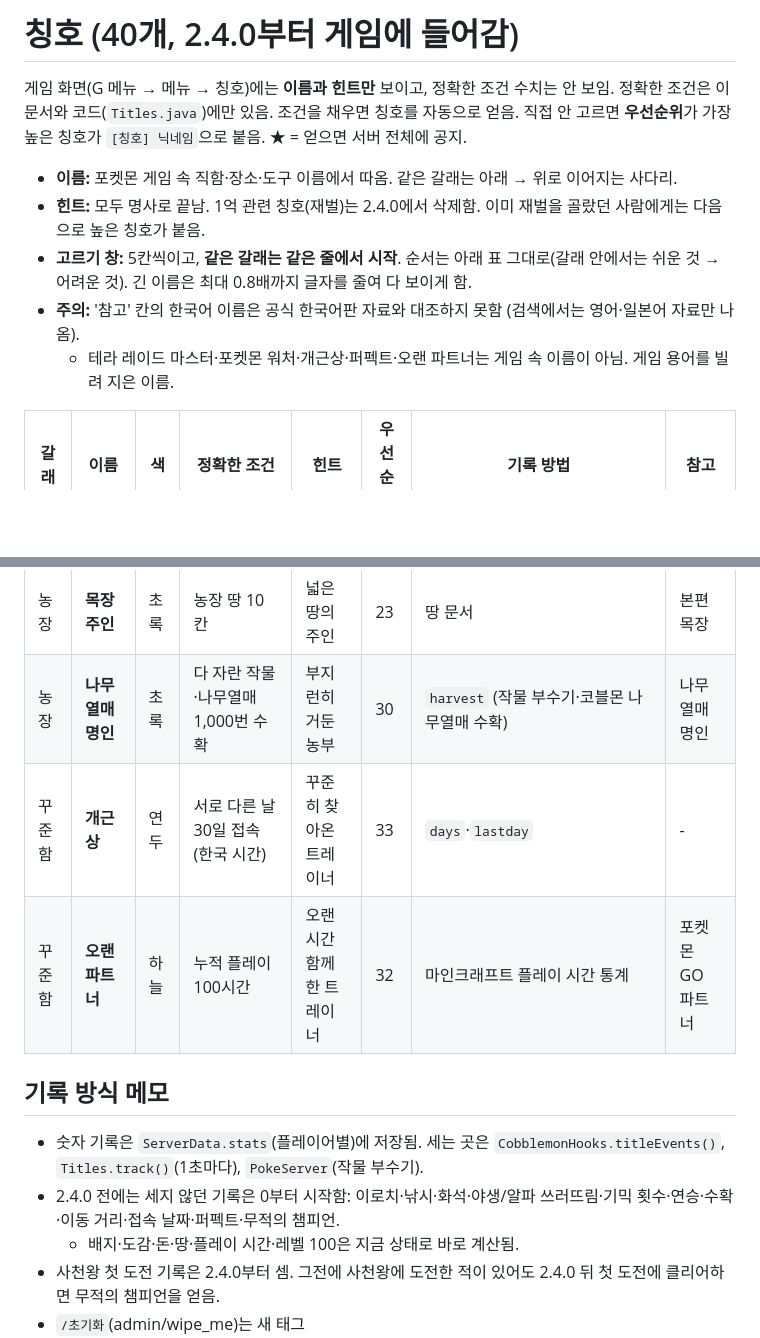
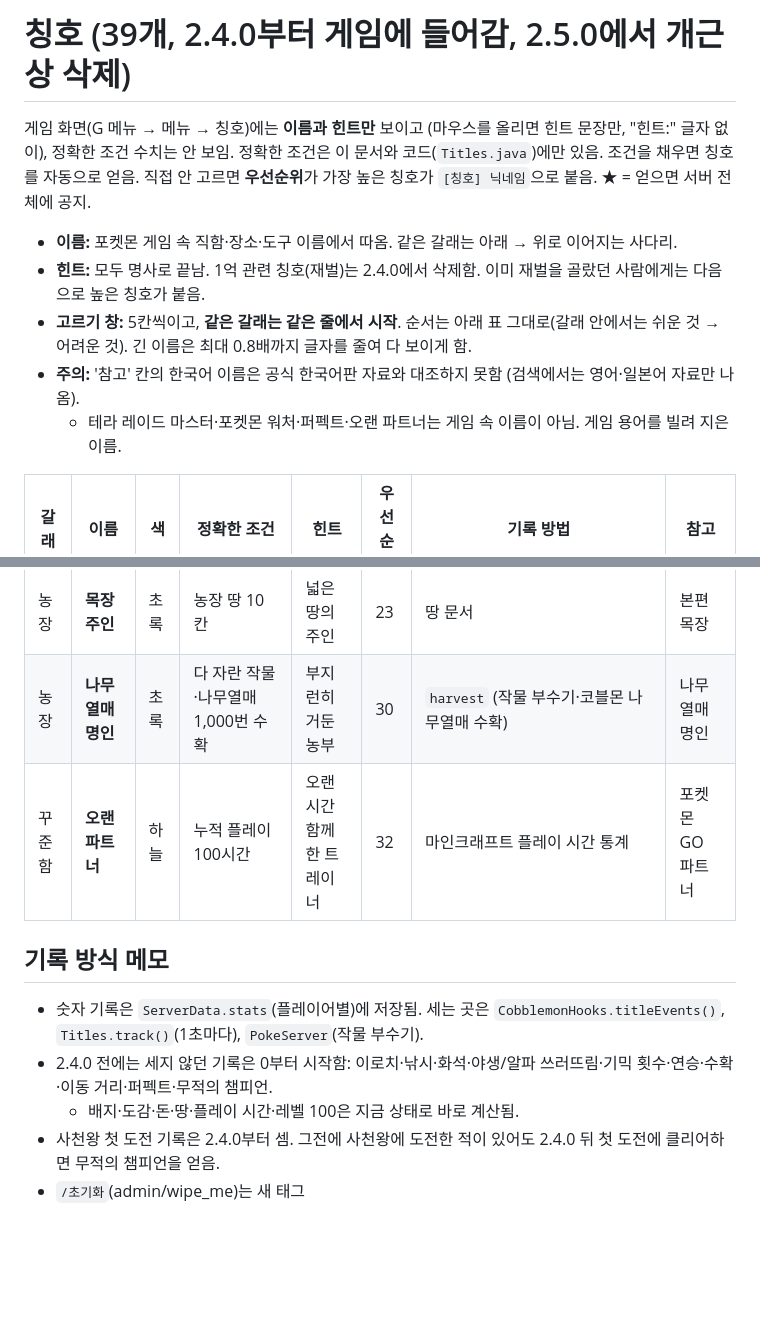
Before and after one commit to leonwater/cobblemon-server, a Markdown page: docs/칭호.md, 2 parts joined by grey strips. Drawn GitHub-style; blank space fills up the shorter version.

```diff
--- a/docs/칭호.md
+++ b/docs/칭호.md
@@ -1,13 +1,13 @@
-# 칭호 (40개, 2.4.0부터 게임에 들어감)
+# 칭호 (39개, 2.4.0부터 게임에 들어감, 2.5.0에서 개근상 삭제)
 
-게임 화면(G 메뉴 → 메뉴 → 칭호)에는 **이름과 힌트만** 보이고, 정확한 조건 수치는 안 보임. 정확한 조건은 이 문서와 코드(`Titles.java`)에만 있음.
+게임 화면(G 메뉴 → 메뉴 → 칭호)에는 **이름과 힌트만** 보이고 (마우스를 올리면 힌트 문장만, "힌트:" 글자 없이), 정확한 조건 수치는 안 보임. 정확한 조건은 이 문서와 코드(`Titles.java`)에만 있음.
 조건을 채우면 칭호를 자동으로 얻음. 직접 안 고르면 **우선순위**가 가장 높은 칭호가 `[칭호] 닉네임`으로 붙음. ★ = 얻으면 서버 전체에 공지.
 
 - **이름:** 포켓몬 게임 속 직함·장소·도구 이름에서 따옴. 같은 갈래는 아래 → 위로 이어지는 사다리.
 - **힌트:** 모두 명사로 끝남. 1억 관련 칭호(재벌)는 2.4.0에서 삭제함. 이미 재벌을 골랐던 사람에게는 다음으로 높은 칭호가 붙음.
 - **고르기 창:** 5칸씩이고, **같은 갈래는 같은 줄에서 시작**. 순서는 아래 표 그대로(갈래 안에서는 쉬운 것 → 어려운 것). 긴 이름은 최대 0.8배까지 글자를 줄여 다 보이게 함.
 - **주의:** '참고' 칸의 한국어 이름은 공식 한국어판 자료와 대조하지 못함 (검색에서는 영어·일본어 자료만 나옴).
-  - 테라 레이드 마스터·포켓몬 워처·개근상·퍼펙트·오랜 파트너는 게임 속 이름이 아님. 게임 용어를 빌려 지은 이름.
+  - 테라 레이드 마스터·포켓몬 워처·퍼펙트·오랜 파트너는 게임 속 이름이 아님. 게임 용어를 빌려 지은 이름.
 
 | 갈래 | 이름 | 색 | 정확한 조건 | 힌트 | 우선순위 | 기록 방법 | 참고 |
 | --- | --- | --- | --- | --- | --- | --- | --- |
@@ -49,12 +49,11 @@
 | 농장 | **텃밭 농부** | 연두 | 농장 땅 3칸 | 여러 칸 땅을 가꾸는 농부 | 31 | 땅 문서 | 본편 텃밭 |
 | 농장 | **목장 주인** | 초록 | 농장 땅 10칸 | 넓은 땅의 주인 | 23 | 땅 문서 | 본편 목장 |
 | 농장 | **나무열매 명인** | 초록 | 다 자란 작물·나무열매 1,000번 수확 | 부지런히 거둔 농부 | 30 | `harvest` (작물 부수기·코블몬 나무열매 수확) | 나무열매 명인 |
-| 꾸준함 | **개근상** | 연두 | 서로 다른 날 30일 접속 (한국 시간) | 꾸준히 찾아온 트레이너 | 33 | `days`·`lastday` | - |
 | 꾸준함 | **오랜 파트너** | 하늘 | 누적 플레이 100시간 | 오랜 시간 함께한 트레이너 | 32 | 마인크래프트 플레이 시간 통계 | 포켓몬 GO 파트너 |
 
 ## 기록 방식 메모
 - 숫자 기록은 `ServerData.stats`(플레이어별)에 저장됨. 세는 곳은 `CobblemonHooks.titleEvents()`, `Titles.track()`(1초마다), `PokeServer`(작물 부수기).
-- 2.4.0 전에는 세지 않던 기록은 0부터 시작함: 이로치·낚시·화석·야생/알파 쓰러뜨림·기믹 횟수·연승·수확·이동 거리·접속 날짜·퍼펙트·무적의 챔피언.
+- 2.4.0 전에는 세지 않던 기록은 0부터 시작함: 이로치·낚시·화석·야생/알파 쓰러뜨림·기믹 횟수·연승·수확·이동 거리·퍼펙트·무적의 챔피언.
   - 배지·도감·돈·땅·플레이 시간·레벨 100은 지금 상태로 바로 계산됨.
 - 사천왕 첫 도전 기록은 2.4.0부터 셈. 그전에 사천왕에 도전한 적이 있어도 2.4.0 뒤 첫 도전에 클리어하면 무적의 챔피언을 얻음.
 - `/초기화`(admin/wipe_me)는 새 태그(`poke.e4tried`·`poke.e4retry`·`poke.e4first`·`poke.firstclear`)도 지움.
```
Also changed, not shown: docs/UI정리.md (+1 -1 lines), docs/ui/20_titles.jpg, 7 other files.
